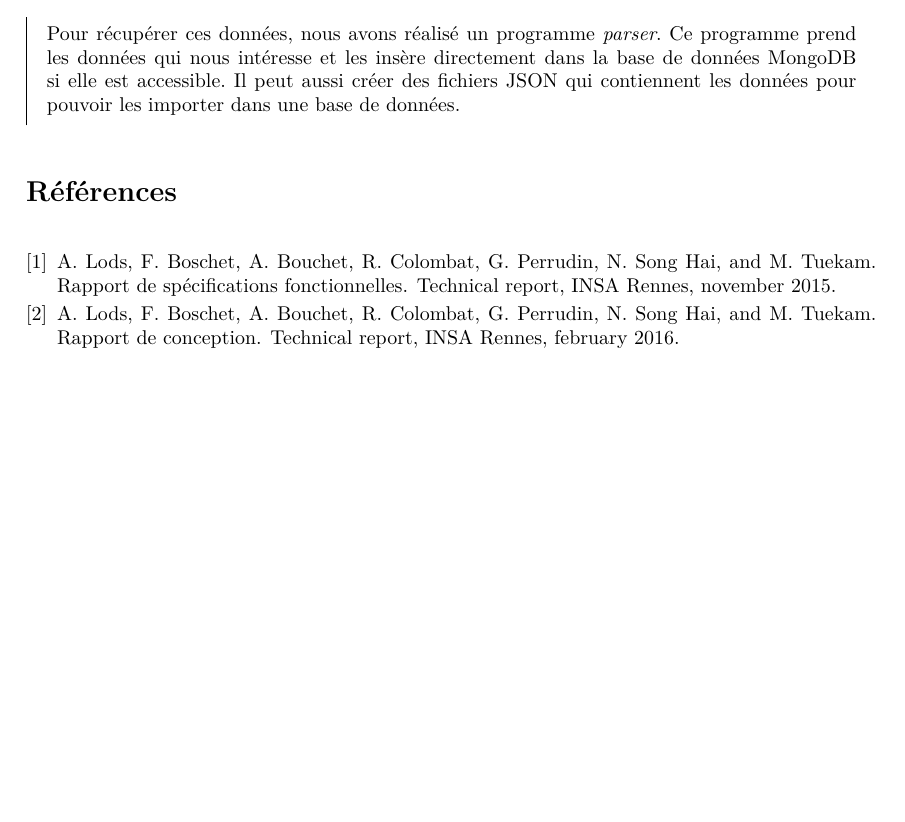
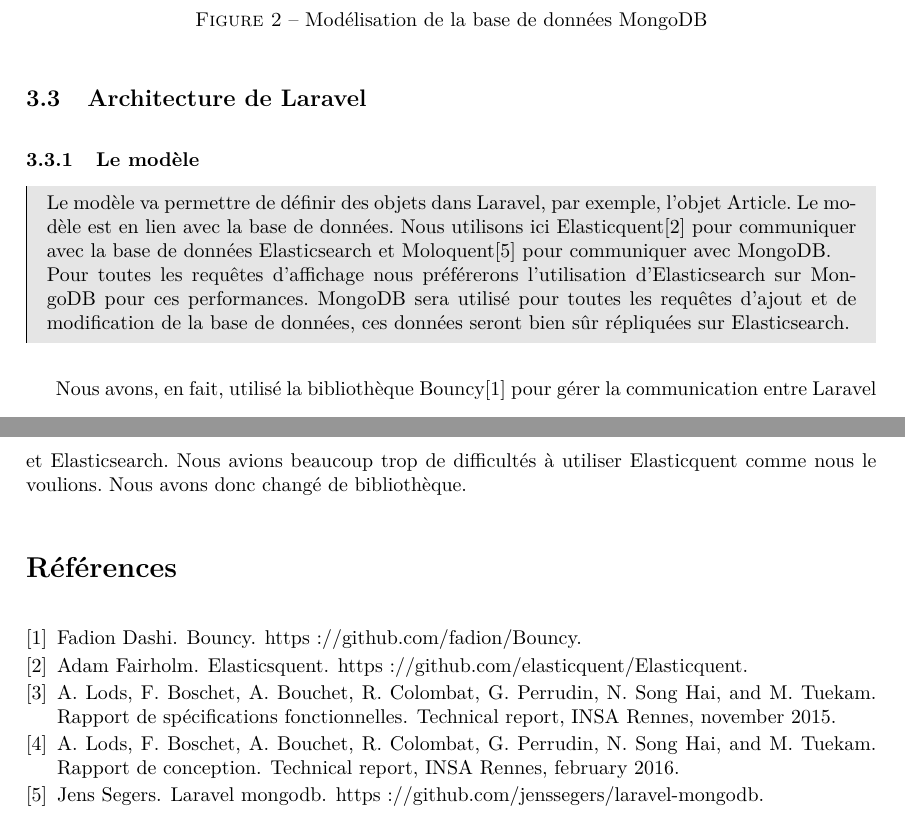
Before and after one commit to Romcol/Gutemberg-rapports, a LaTeX document (report/5_bilan/main.tex, which reads report/5_bilan/input/majconcept.tex): part of page 7 of 10 before the commit and two parts of pages 8 and 9 of 12 after it, the two joined at a grey line, cut at the place of the change, the shorter picture padded with empty space. Compiled offline with pdfLaTeX.

Commit message:
Add concept report update part

```diff
--- a/report/5_bilan/input/majconcept.tex
+++ b/report/5_bilan/input/majconcept.tex
@@ -16,11 +16,5 @@
 
 \subsection{Architecture de la base de données}
 
-\subsubsection{Origine de nos données}
+\subsubsection{Base de données}
 
- \begin{leftonly}
-  Pour récupérer ces données, nous avons réalisé un programme \textit{parser}. Ce programme prend les données
-qui nous intéresse et les insère directement dans la base de données MongoDB si elle est accessible.
-Il peut aussi créer des fichiers JSON qui contiennent les données pour pouvoir les importer dans
-une base de données.
- \end{leftonly}
@@ -26,0 +44,13 @@
+            \caption{Modélisation de la base de données MongoDB}
+            \label{modelbdd}
+\end{figure}
+
+\subsection{Architecture de Laravel}
+
+\subsubsection{Le modèle}
+
+\begin{leftonly}
+	Le modèle va permettre de définir des objets dans Laravel, par exemple, l'objet Article. Le modèle est en lien avec la base de données. Nous utilisons ici Elasticquent\cite{GitElasticquent} pour communiquer avec la base de données Elasticsearch et Moloquent\cite{GitLaravelMongo} pour communiquer avec MongoDB.\\ Pour toutes les requêtes d'affichage nous préférerons l'utilisation d'Elasticsearch sur MongoDB pour ces performances. MongoDB sera utilisé pour toutes les requêtes d'ajout et de modification de la base de données, ces données seront bien sûr répliquées sur Elasticsearch.
+\end{leftonly}
+
+Nous avons, en fait, utilisé la bibliothèque Bouncy\cite{GitBouncy} pour gérer la communication entre Laravel et Elasticsearch. Nous avions beaucoup trop de difficultés à utiliser Elasticquent comme nous le voulions. Nous avons donc changé de bibliothèque.
--- a/report/5_bilan/main.tex
+++ b/report/5_bilan/main.tex
@@ -19,7 +19,7 @@
 \usepackage{moreverb}
 \usepackage{mdframed}
 % just top and bottom
-\newmdenv[topline=false, rightline=false, bottomline=false]{leftonly}
+\newmdenv[topline=false,rightline=false, bottomline=false,backgroundcolor=gray!20,linecolor=black]{leftonly}
 \usepackage{listings}
 \lstset{
 basicstyle=\small\ttfamily,
```
Also changed, not shown: report/5_bilan/input/biblio.bib (+6 -0 lines), report/5_bilan/figure/ModelBDD.png (added), report/5_bilan/input/majconcept.tex (23 more changed lines).
